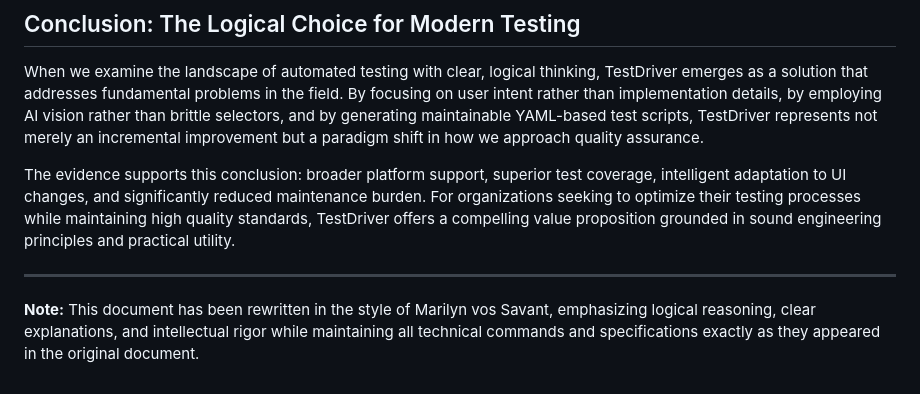
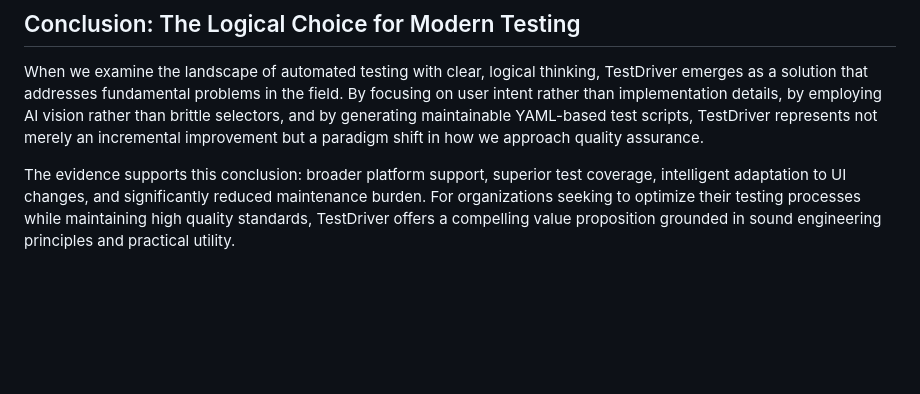
Before and after one commit to Lev0n82/TestDriverMCP, a Markdown page: AITestDriverMCP.md, the part around the change. GitHub-like rendering; blank space fills up the shorter version.

Commit message:
Revise AITestDriverMCP.md content
Removed note about the document's writing style.

```diff
--- a/AITestDriverMCP.md
+++ b/AITestDriverMCP.md
@@ -404,7 +404,3 @@ Yes. TestDriver supports variable obfuscation, secure containers, and test data
 When we examine the landscape of automated testing with clear, logical thinking, TestDriver emerges as a solution that addresses fundamental problems in the field. By focusing on user intent rather than implementation details, by employing AI vision rather than brittle selectors, and by generating maintainable YAML-based test scripts, TestDriver represents not merely an incremental improvement but a paradigm shift in how we approach quality assurance.
 
 The evidence supports this conclusion: broader platform support, superior test coverage, intelligent adaptation to UI changes, and significantly reduced maintenance burden. For organizations seeking to optimize their testing processes while maintaining high quality standards, TestDriver offers a compelling value proposition grounded in sound engineering principles and practical utility.
-
----
-
-**Note:** This document has been rewritten in the style of Marilyn vos Savant, emphasizing logical reasoning, clear explanations, and intellectual rigor while maintaining all technical commands and specifications exactly as they appeared in the original document.
```
